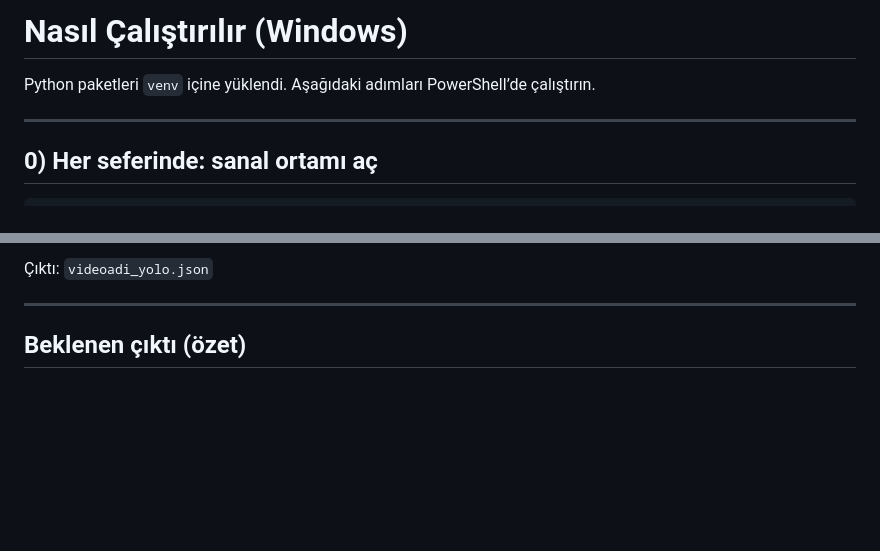
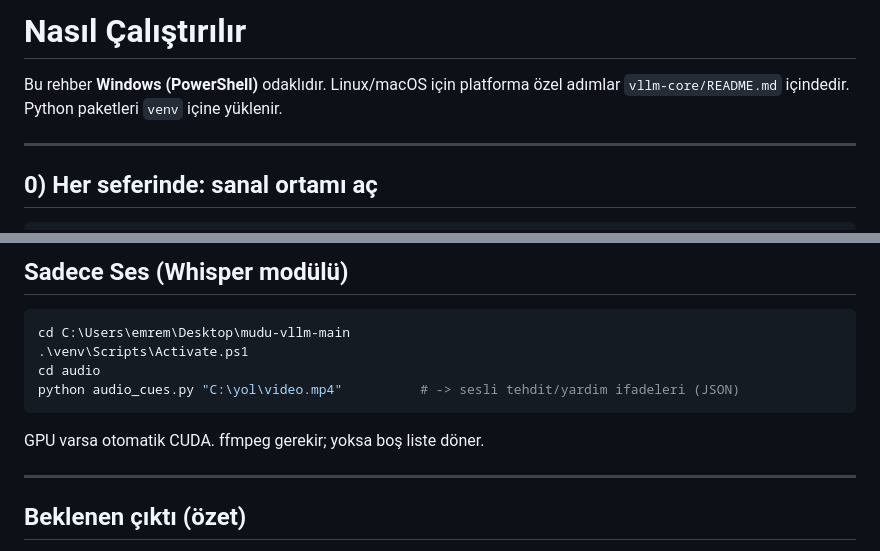
Before and after one commit to MUDU-VLLM/mudu-vllm, a Markdown page: CALISTIRMA.md, 2 parts joined by grey strips. Rendered like a GitHub page; blank space fills up the shorter version.

````diff
--- a/CALISTIRMA.md
+++ b/CALISTIRMA.md
@@ -1,6 +1,7 @@
-# Nasıl Çalıştırılır (Windows)
+# Nasıl Çalıştırılır
 
-Python paketleri `venv` içine yüklendi. Aşağıdaki adımları PowerShell’de çalıştırın.
+Bu rehber **Windows (PowerShell)** odaklıdır. Linux/macOS için platforma özel adımlar
+`vllm-core/README.md` içindedir. Python paketleri `venv` içine yüklenir.
 
 ---
 
@@ -98,6 +110,15 @@ python yolo_pipeline.py "C:\yol\video.mp4"
 ```
 
-Çıktı: `videoadi_yolo.json`
+## Sadece Ses (Whisper modülü)
+
+```powershell
+cd C:\Users\emrem\Desktop\mudu-vllm-main
+.\venv\Scripts\Activate.ps1
+cd audio
+python audio_cues.py "C:\yol\video.mp4"          # -> sesli tehdit/yardim ifadeleri (JSON)
+```
+
+GPU varsa otomatik CUDA. ffmpeg gerekir; yoksa boş liste döner.
 
 ---
 
````
Also changed, not shown: other parts of CALISTIRMA.md (+63 -79 lines).
